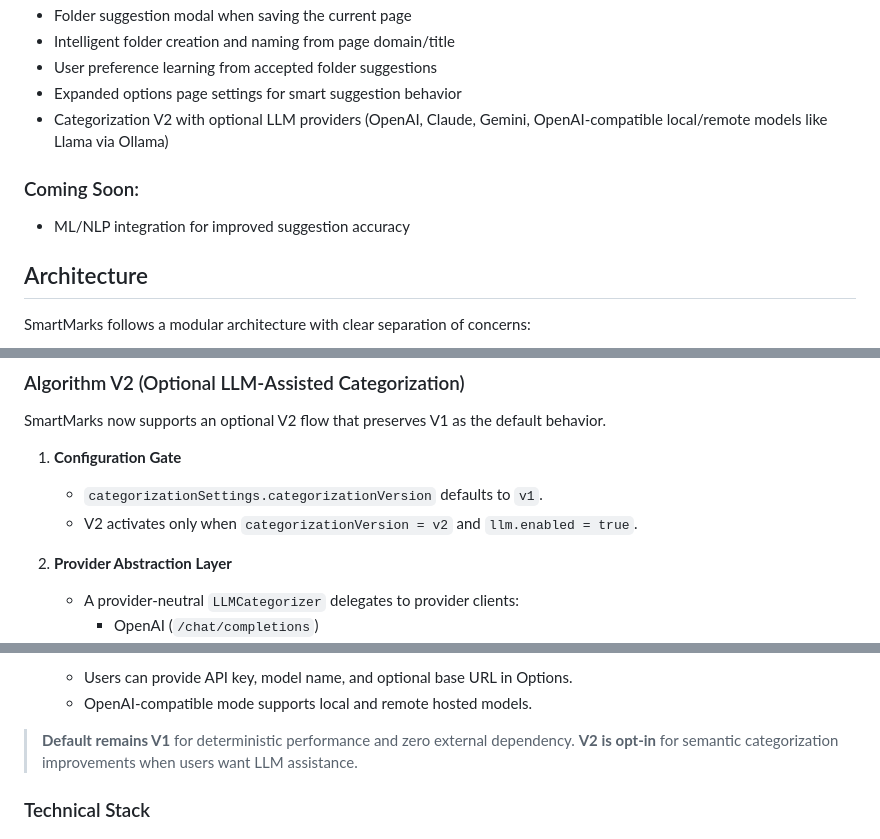
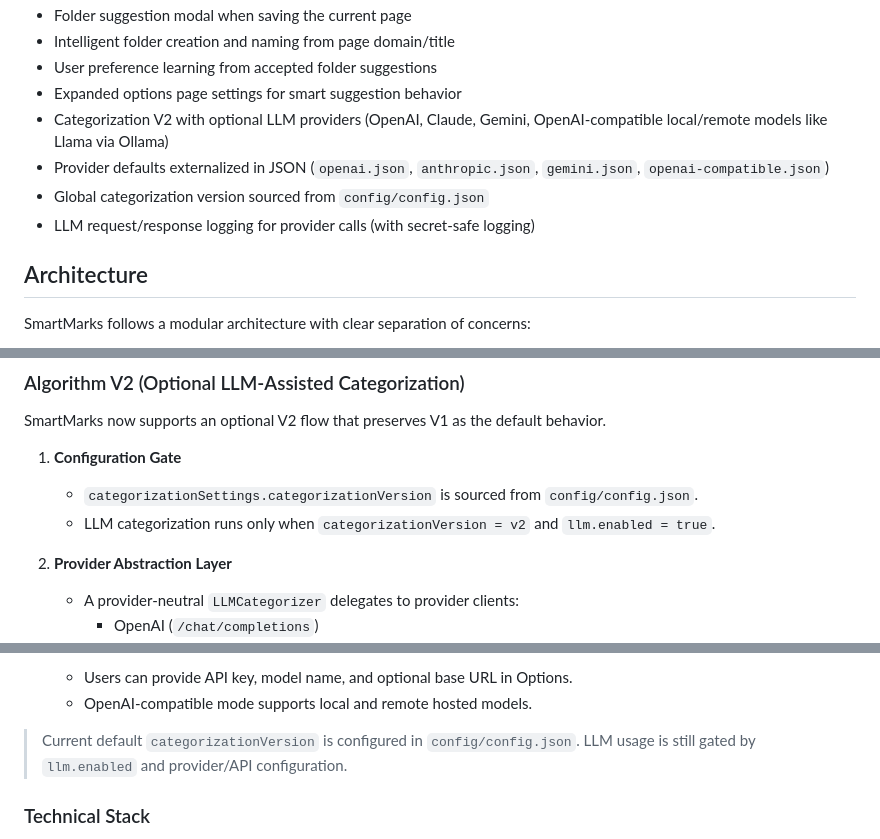
Before and after one commit to gopiprasanth/SmartMarks, a Markdown page: README.md, 3 parts joined by grey strips. GitHub-like rendering.

Commit message:
Update README.md for current status and configuration details

```diff
--- a/README.md
+++ b/README.md
@@ -22,9 +22,11 @@ SmartMarks is a Chrome extension for intelligent bookmark management. It provide
 - User preference learning from accepted folder suggestions
 - Expanded options page settings for smart suggestion behavior
 - Categorization V2 with optional LLM providers (OpenAI, Claude, Gemini, OpenAI-compatible local/remote models like Llama via Ollama)
+- Provider defaults externalized in JSON (`openai.json`, `anthropic.json`, `gemini.json`, `openai-compatible.json`)
+- Global categorization version sourced from `config/config.json`
+- LLM request/response logging for provider calls (with secret-safe logging)
 
-### Coming Soon:
-- ML/NLP integration for improved suggestion accuracy
+
 
 ## Architecture
 SmartMarks follows a modular architecture with clear separation of concerns:
@@ -88,8 +90,8 @@ When SmartMarks evaluates where to save a new bookmark, it runs a lightweight sc
 SmartMarks now supports an optional V2 flow that preserves V1 as the default behavior.
 
 1. **Configuration Gate**
-   - `categorizationSettings.categorizationVersion` defaults to `v1`.
-   - V2 activates only when `categorizationVersion = v2` and `llm.enabled = true`.
+   - `categorizationSettings.categorizationVersion` is sourced from `config/config.json`.
+   - LLM categorization runs only when `categorizationVersion = v2` and `llm.enabled = true`.
 
 2. **Provider Abstraction Layer**
    - A provider-neutral `LLMCategorizer` delegates to provider clients:
@@ -113,8 +115,8 @@ SmartMarks now supports an optional V2 flow that preserves V1 as the default beh
    - Users can provide API key, model name, and optional base URL in Options.
    - OpenAI-compatible mode supports local and remote hosted models.
 
-> **Default remains V1** for deterministic performance and zero external dependency.
-> **V2 is opt-in** for semantic categorization improvements when users want LLM assistance.
+> Current default `categorizationVersion` is configured in `config/config.json`.
+> LLM usage is still gated by `llm.enabled` and provider/API configuration.
 
 ### Technical Stack
 - **TypeScript**: For type-safe development
```
Also changed, not shown: other parts of README.md (+1 -1 lines).
